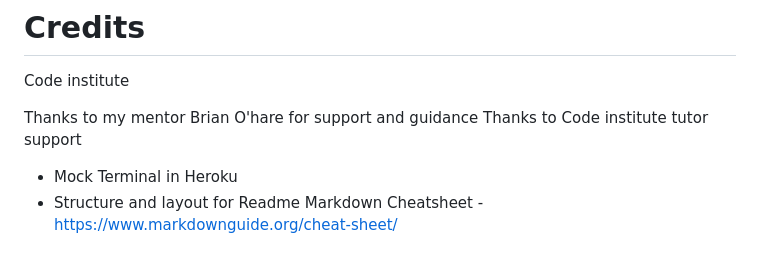
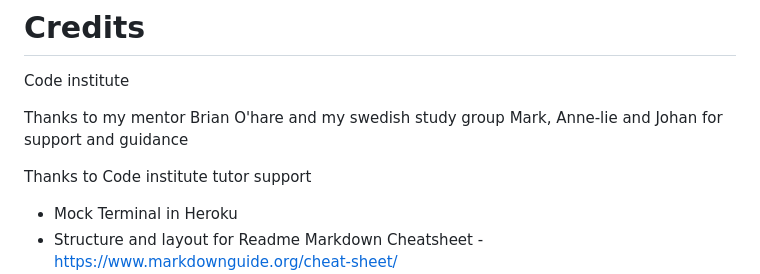
Before and after one commit to ThomasSpare/Battleships.spare, a Markdown page: README.md, the part around the change. Rendered like a GitHub page; blank space fills up the shorter version.

```diff
--- a/README.md
+++ b/README.md
@@ -138,7 +138,10 @@ swallowing ships and moving them to another location.
 # Credits
 Code institute
 
-Thanks to my mentor Brian O'hare for support and guidance
+Thanks to my mentor Brian O'hare and my swedish study group
+Mark, Anne-lie and Johan
+for support and guidance
+
 Thanks to Code institute tutor support
 
 - Mock Terminal in Heroku
```
